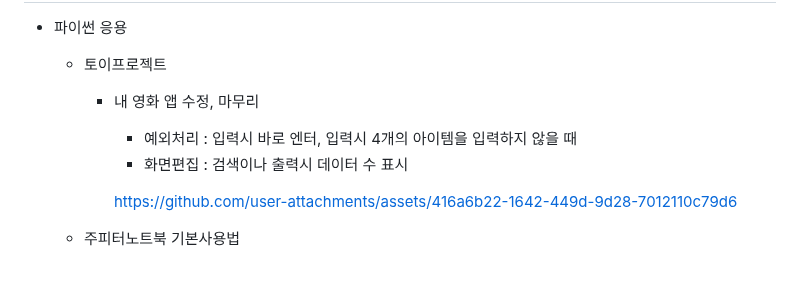
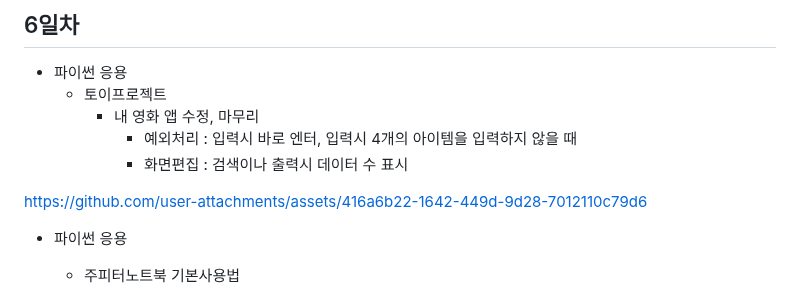
Before and after one commit to codusK23/iot-python-2025, a Markdown page: README.md, the part around the change. GitHub-like rendering; blank space fills up the shorter version.

Commit message:
day07 commit

```diff
--- a/README.md
+++ b/README.md
@@ -152,8 +152,9 @@ IoT 개발자 기초 프로그래밍 언어 리포지토리
             - 예외처리 : 입력시 바로 엔터, 입력시 4개의 아이템을 입력하지 않을 때
             - 화면편집 : 검색이나 출력시 데이터 수 표시
 
-            https://github.com/user-attachments/assets/416a6b22-1642-449d-9d28-7012110c79d6
+https://github.com/user-attachments/assets/416a6b22-1642-449d-9d28-7012110c79d6
 
+- 파이썬 응용
     - 주피터노트북 기본사용법
         - 파이썬을 사용, 연구를 목적으로 하는 리포트 작성에 특화된 기술
         - 주피터 프로젝트에서 나온 결과물
```
